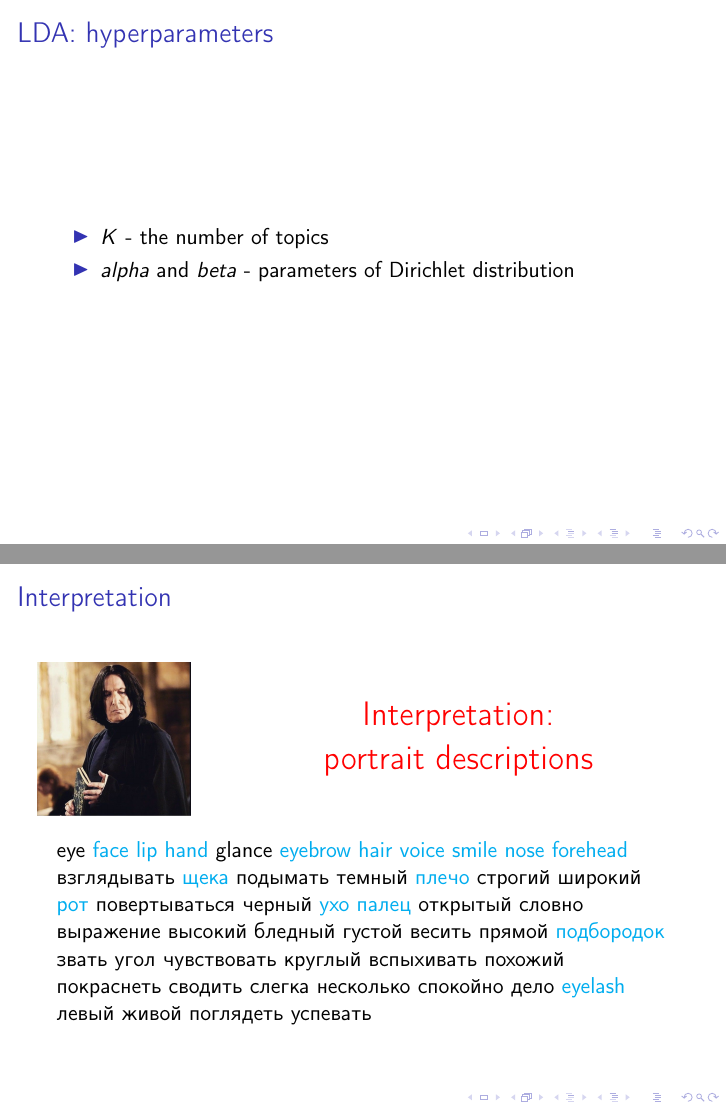
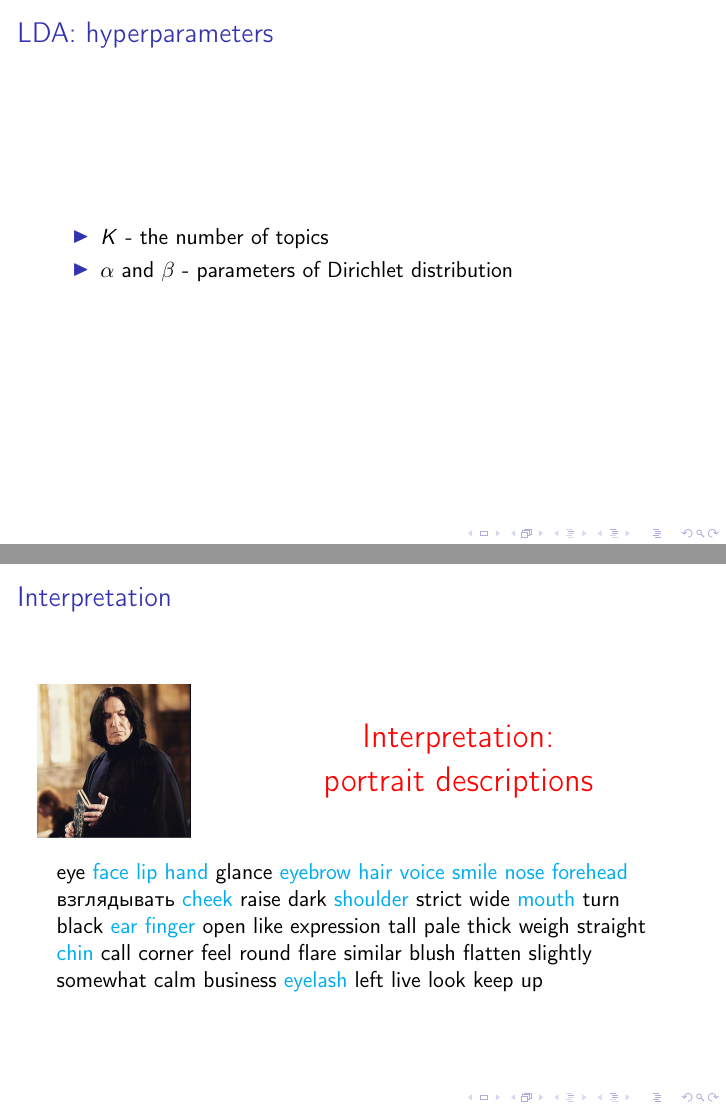
Before and after one commit to Pstva/cmta2022, LaTeX slides (slides/07topic-modeling.tex): pages 24 and 33 of 39, joined at a grey line. Compiled offline with pdfLaTeX.

Commit message:
Class 7 fixes

```diff
--- a/slides/07topic-modeling.tex
+++ b/slides/07topic-modeling.tex
@@ -307,7 +307,7 @@
     \begin{frame}{LDA: hyperparameters}
         \begin{itemize}
             \item $K$ - the number of topics
-            \item $alpha$ and $beta$ - parameters of Dirichlet distribution
+            \item $\alpha$ and $\beta$ - parameters of Dirichlet distribution
         \end{itemize}
     \end{frame}
 
@@ -428,11 +428,11 @@
 \bigskip
 
 \textcolor<2>{orange}{eye} \textcolor<3>{cyan}{face lip hand} \textcolor<2>{orange}{glance} \textcolor<3>{cyan}{eyebrow hair voice smile nose forehead}
-\textcolor<2>{orange}{взглядывать} \textcolor<3>{cyan}{щека} \textcolor<2>{orange}{подымать} темный \textcolor<3>{cyan}{плечо} \textcolor<2>{orange}{строгий} широкий \textcolor<3>{cyan}{рот}
-повертываться черный \textcolor<3>{cyan}{ухо палец} открытый словно \textcolor<2>{orange}{выражение} высокий
-бледный густой весить прямой \textcolor<3>{cyan}{подбородок} звать угол чувствовать
-круглый вспыхивать похожий покраснеть сводить слегка несколько
-спокойно дело \textcolor<3>{cyan}{eyelash} левый живой поглядеть успевать
+\textcolor<2>{orange}{взглядывать} \textcolor<3>{cyan}{cheek} \textcolor<2>{orange}{raise} dark \textcolor<3>{cyan}{shoulder} \textcolor<2>{orange}{strict} wide \textcolor<3>{cyan}{mouth}
+turn black \textcolor<3>{cyan}{ear finger} open like \textcolor<2>{orange}{expression} tall
+pale thick weigh straight \textcolor<3>{cyan}{chin} call corner feel
+round flare similar blush flatten slightly somewhat
+calm business \textcolor<3>{cyan}{eyelash} left live look keep up
 \end{frame}
 
 
```
Also changed, not shown: slides/07topic-modeling.pdf.
